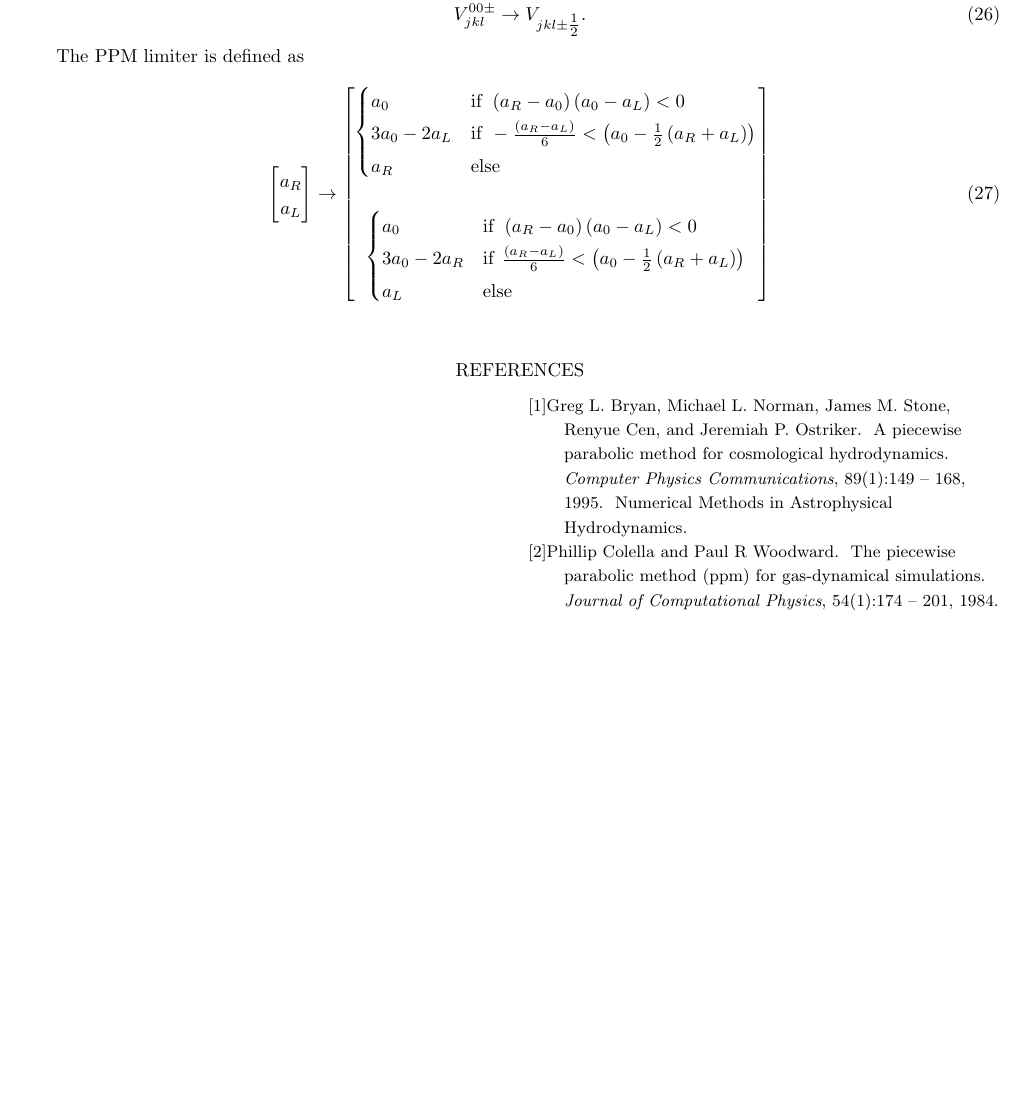
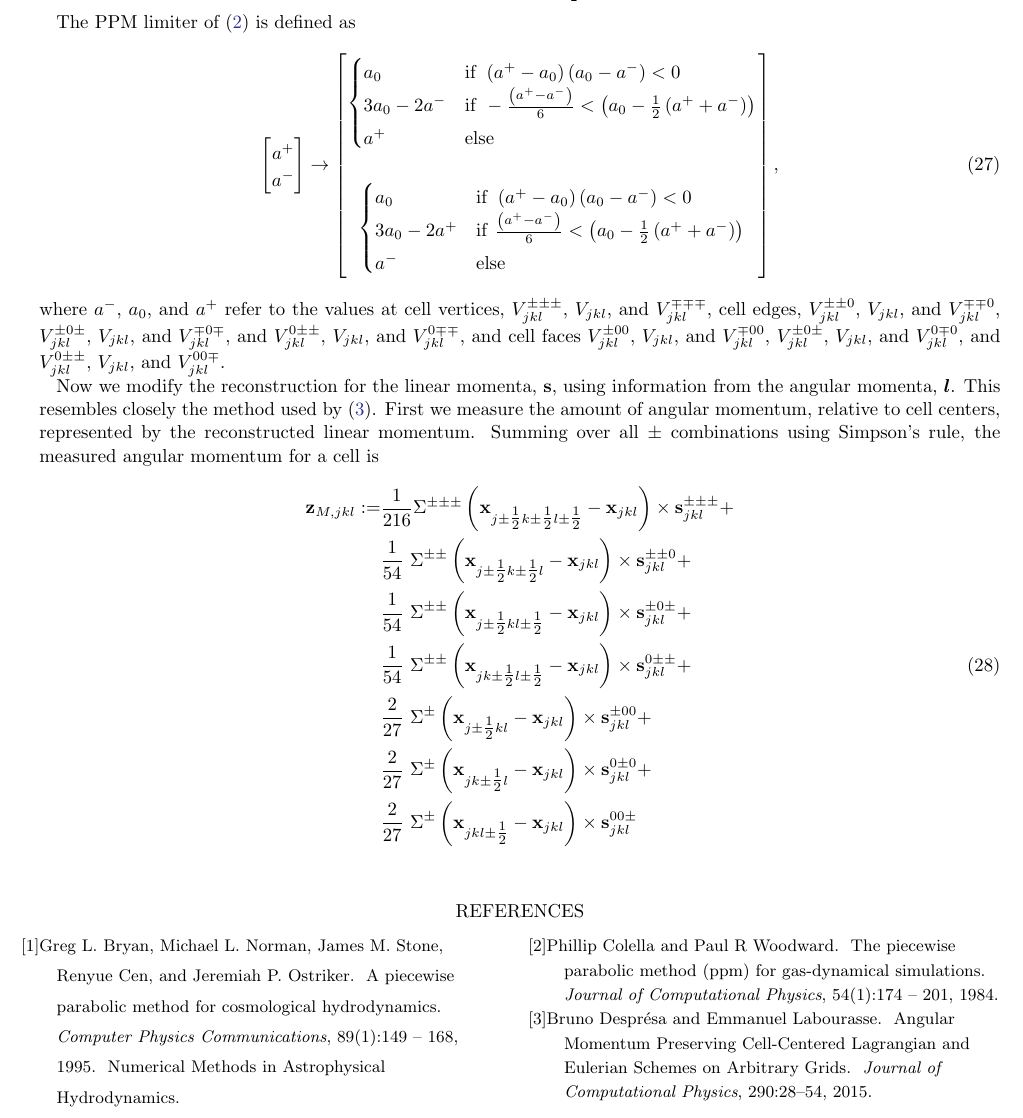
Before and after one commit to dmarce1/paper, a LaTeX paper (paper.tex, which reads references.bib): part of page 3 of 3, cut at the place of the change, the shorter picture padded with empty space. Compiled offline with LaTeX, dvips and Ghostscript.

Commit message:
Working on ang mom section

```diff
--- a/paper.tex
+++ b/paper.tex
@@ -199,26 +199,53 @@ V^{0 0 \pm}_{j k l} \rightarrow V_{j k l\pm\tfrac{1}{2}}.
 \end{equation}
 
 
-The PPM limiter is defined as
+The PPM limiter of \cite{COLELLA1984} is defined as
 \begin{align}
   \begin{bmatrix}
- 	a_R \\
-        a_L
+ 	a^+ \\
+        a^-
   \end{bmatrix} \rightarrow
   \begin{bmatrix}
  	\begin{cases}
-             a_0 &  \mathrm{if} \ \left(a_R - a_0\right)\left(a_0 - a_L\right) < 0 \\
-             3 a_0 - 2 a_L & \mathrm{if}  \ -\frac{\left(a_R - a_L\right)}{6} < \left(a_0 - \tfrac{1}{2}\left(a_R + a_L\right)\right) \\
-             a_R &  \mathrm{else}
+             a_0 &  \mathrm{if} \ \left(a^+ - a_0\right)\left(a_0 - a^-\right) < 0 \\
+             3 a_0 - 2 a^- & \mathrm{if}  \ -\frac{\left(a^+ - a^-\right)}{6} < \left(a_0 - \tfrac{1}{2}\left(a^+ + a^-\right)\right) \\
+             a^+ &  \mathrm{else}
         \end{cases} \\
 \\
          \begin{cases}
-             a_0 &  \mathrm{if} \ \left(a_R - a_0\right)\left(a_0 - a_L\right) < 0 \\
-             3 a_0 - 2 a_R & \mathrm{if} \ \frac{\left(a_R - a_L\right)}{6} < \left(a_0 - \tfrac{1}{2}\left(a_R + a_L\right)\right) \\
-             a_L &  \mathrm{else}
+             a_0 &  \mathrm{if} \ \left(a^+ - a_0\right)\left(a_0 - a^-\right) < 0 \\
+             3 a_0 - 2 a^+ & \mathrm{if} \ \frac{\left(a^+ - a^-\right)}{6} < \left(a_0 - \tfrac{1}{2}\left(a^+ + a^-\right)\right) \\
+             a^- &  \mathrm{else}
         \end{cases}
-  \end{bmatrix}
+  \end{bmatrix},
 \end{align}
+where $a^-$, $a_0$, and $a^+$ refer to the values at cell vertices, $V^{\pm\pm\pm}_{j k l}$, $V_{j k l}$, and $V^{\mp\mp\mp}_{j k l}$, cell edges,
+$V^{\pm\pm 0}_{j k l}$, $V_{j k l}$, and $V^{\mp\mp 0}_{j k l}$,
+$V^{\pm 0 \pm}_{j k l}$, $V_{j k l}$, and $V^{\mp 0 \mp}_{j k l}$,
+and
+$V^{0 \pm\pm}_{j k l}$, $V_{j k l}$, and $V^{0 \mp\mp}_{j k l}$,
+and cell faces
+$V^{\pm 0 0}_{j k l}$, $V_{j k l}$, and $V^{\mp 0 0}_{j k l}$,
+$V^{\pm 0 \pm}_{j k l}$, $V_{j k l}$, and $V^{0 \mp 0}_{j k l}$,
+and
+$V^{0 \pm \pm}_{j k l}$, $V_{j k l}$, and $V^{0 0 \mp}_{j k l}$.
+
+Now we modify the reconstruction for the linear momenta, $\vect{s}$, using information from the angular momenta, $\am$. This resembles closely the method
+used by \cite{DESPRES2015}. First we measure the amount of angular momentum, relative to cell centers, represented by the reconstructed linear momentum.
+Summing over all $\pm$ combinations using Simpson's rule, the measured angular momentum for a cell is
+\begin{equation}
+\begin{split}
+\vect{z}_{M, j k l} :=
+& \frac{1}{216} \Sigma^{\pm\pm\pm}  \left(\vect{x}_{j\pm\tfrac{1}{2} k \pm\tfrac{1}{2} l\pm\tfrac{1}{2}}  - \vect{x}_{j k l}\right) \times \vect{s}^{\pm\pm\pm}_{j k l} + \\
+& \frac{1}{54}  \ \Sigma^{\pm\pm} \left(\vect{x}_{j\pm\tfrac{1}{2}  k \pm\tfrac{1}{2} l}                - \vect{x}_{j k l}\right)\times \vect{s}^{\pm\pm 0}_{j k l} + \\
+& \frac{1}{54}  \ \Sigma^{\pm\pm} \left(\vect{x}_{j\pm\tfrac{1}{2}  k                 l\pm\tfrac{1}{2}} - \vect{x}_{j k l}\right)\times \vect{s}^{\pm 0\pm}_{j k l} + \\
+& \frac{1}{54}  \ \Sigma^{\pm\pm} \left(\vect{x}_{j                 k\pm\tfrac{1}{2}  l\pm\tfrac{1}{2}} - \vect{x}_{j k l}\right)\times \vect{s}^{0\pm\pm }_{j k l} + \\
+& \frac{2}{27}  \ \Sigma^{\pm}   \left(\vect{x}_{j\pm\tfrac{1}{2} k l}                                 - \vect{x}_{j k l}\right)\times \vect{s}^{\pm 0 0}_{j k l} +  \\
+& \frac{2}{27}  \ \Sigma^{\pm}   \left(\vect{x}_{j k\pm\tfrac{1}{2} l}                                 - \vect{x}_{j k l}\right)\times \vect{s}^{0 \pm 0}_{j k l} +  \\
+& \frac{2}{27}  \ \Sigma^{\pm}   \left(\vect{x}_{j k l\pm\tfrac{1}{2}}                                 - \vect{x}_{j k l}\right)\times \vect{s}^{0 0 \pm}_{j k l}
+\end{split}
+\end{equation}
+
 
 
 
--- a/references.bib
+++ b/references.bib
@@ -29,0 +35 @@ abstract = "We describe a hybrid scheme for cosmological simulations that incorp
+		  Eulerian Schemes on Arbitrary Grids}},
```
Also changed, not shown: references.bib (13 more changed lines).
